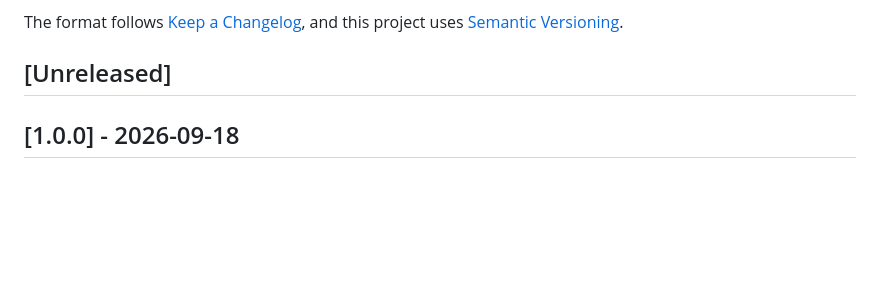
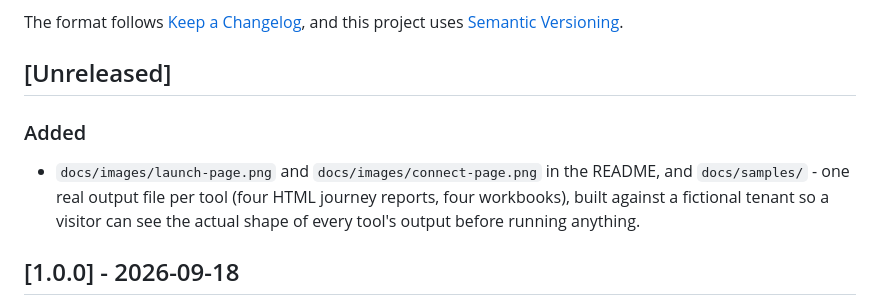
Before and after one commit to mhmmdfai5al/IntuneSightline, a Markdown page: CHANGELOG.md, the part around the change. Drawn GitHub-style; blank space fills up the shorter version.

```diff
--- a/CHANGELOG.md
+++ b/CHANGELOG.md
@@ -6,6 +6,12 @@ The format follows [Keep a Changelog](https://keepachangelog.com/en/1.1.0/), and
 project uses [Semantic Versioning](https://semver.org/spec/v2.0.0.html).
 
 ## [Unreleased]
+
+### Added
+- `docs/images/launch-page.png` and `docs/images/connect-page.png` in the README, and
+  `docs/samples/` - one real output file per tool (four HTML journey reports, four
+  workbooks), built against a fictional tenant so a visitor can see the actual shape
+  of every tool's output before running anything.
 
 ## [1.0.0] - 2026-09-18
 
```
Also changed, not shown: README.md (+12 -2 lines), docs/samples/README.md (added, +21 -0 lines), docs/images/connect-page.png (added), docs/images/launch-page.png (added), 4 other files.
